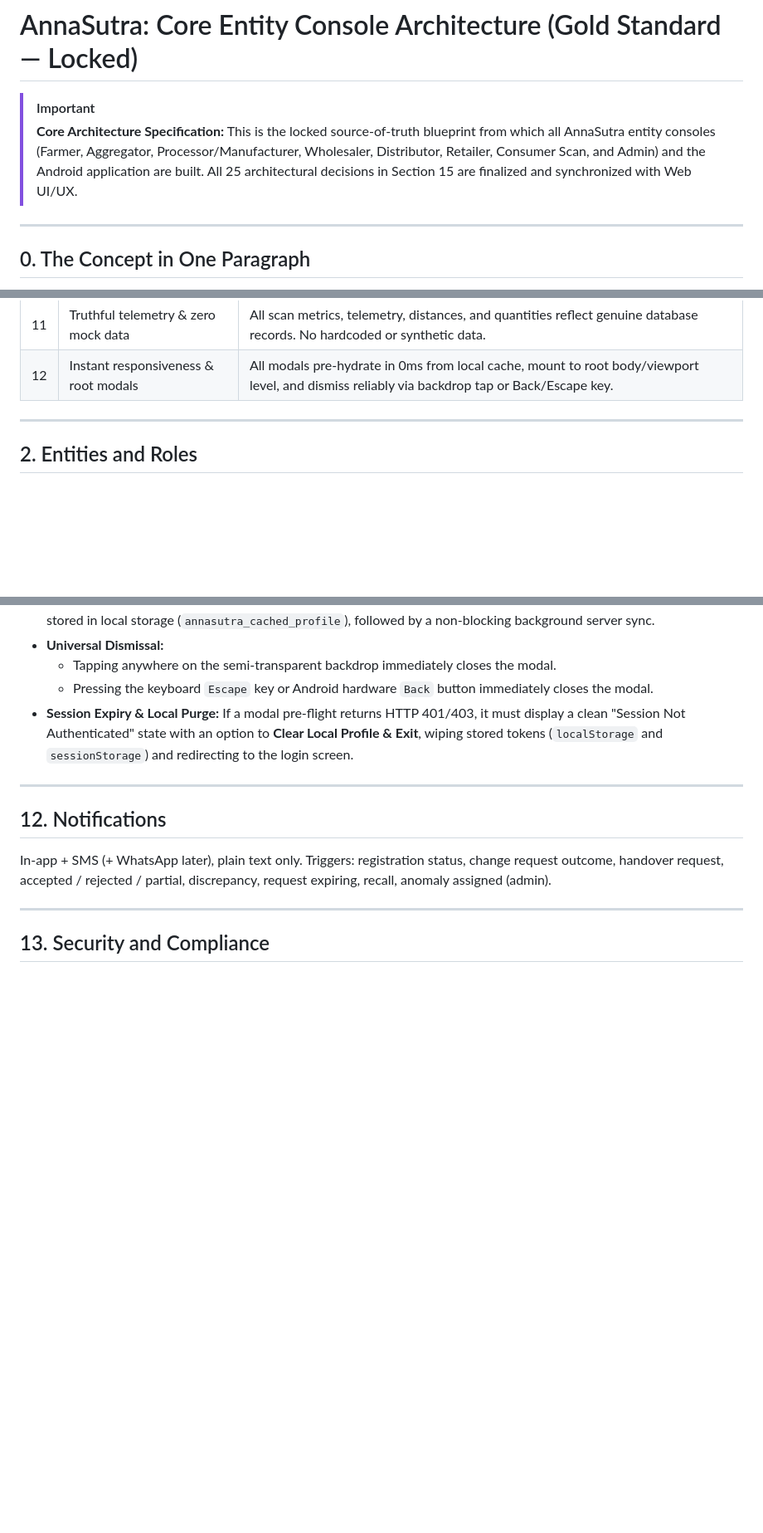
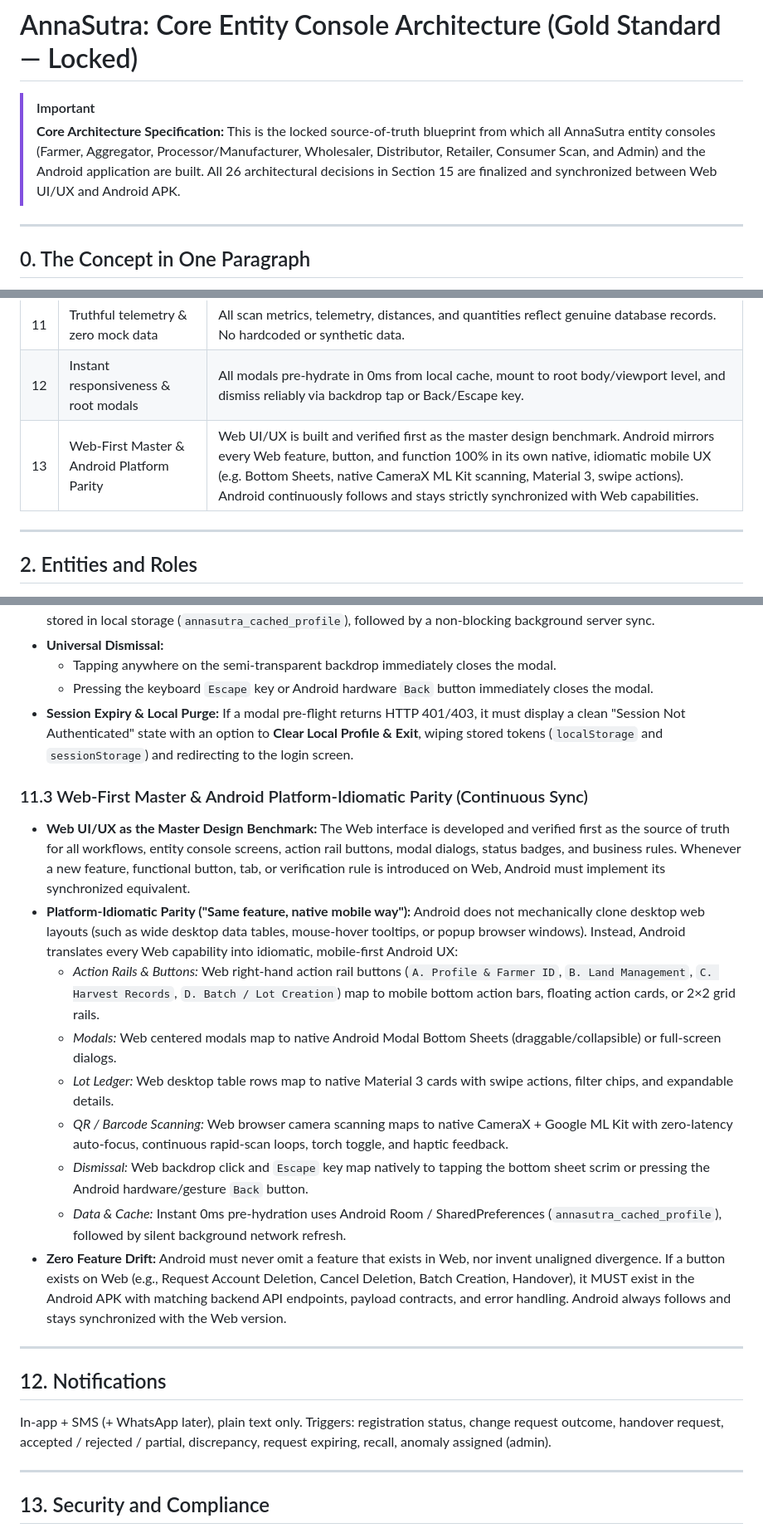
Before and after one commit to DevnetraConsultancy/annasutra, a Markdown page: docs/Core/annasutra_entity_console_architecture.md, 3 parts joined by grey strips. Shown at 83% size. Rendered like a GitHub page; blank space fills up the shorter version.

Commit message:
docs(architecture): lock Diamond Rule 13 and Section 11.3 for Web-First Master & Android Platform-Idiomatic Parity

```diff
--- a/docs/annasutra_entity_console_architecture.md
+++ b/docs/Core/annasutra_entity_console_architecture.md
@@ -1,7 +1,7 @@
 # AnnaSutra: Core Entity Console Architecture (Gold Standard — Locked)
 
 > [!IMPORTANT]
-> **Core Architecture Specification:** This is the locked source-of-truth blueprint from which all AnnaSutra entity consoles (Farmer, Aggregator, Processor/Manufacturer, Wholesaler, Distributor, Retailer, Consumer Scan, and Admin) and the Android application are built. All 25 architectural decisions in Section 15 are finalized and synchronized with Web UI/UX.
+> **Core Architecture Specification:** This is the locked source-of-truth blueprint from which all AnnaSutra entity consoles (Farmer, Aggregator, Processor/Manufacturer, Wholesaler, Distributor, Retailer, Consumer Scan, and Admin) and the Android application are built. All 26 architectural decisions in Section 15 are finalized and synchronized between Web UI/UX and Android APK.
 
 ---
 
@@ -27,6 +27,7 @@ AnnaSutra is a farm-to-fork trust ledger. A farmer logs in, sends one registrati
 | 10 | Premium UI | Uses one icon system (Lucide) and colour + icon + text status chips. No emojis anywhere: UI, labels, SMS or exports. |
 | 11 | Truthful telemetry & zero mock data | All scan metrics, telemetry, distances, and quantities reflect genuine database records. No hardcoded or synthetic data. |
 | 12 | Instant responsiveness & root modals | All modals pre-hydrate in 0ms from local cache, mount to root body/viewport level, and dismiss reliably via backdrop tap or Back/Escape key. |
+| 13 | Web-First Master & Android Platform Parity | Web UI/UX is built and verified first as the master design benchmark. Android mirrors every Web feature, button, and function 100% in its own native, idiomatic mobile UX (e.g. Bottom Sheets, native CameraX ML Kit scanning, Material 3, swipe actions). Android continuously follows and stays strictly synchronized with Web capabilities. |
 
 ---
 
@@ -819,6 +820,18 @@ All user interfaces (Web UI, Android APK, SMS templates, and exports) must adher
   - Pressing the keyboard `Escape` key or Android hardware `Back` button immediately closes the modal.
 - **Session Expiry & Local Purge:** If a modal pre-flight returns HTTP 401/403, it must display a clean "Session Not Authenticated" state with an option to **Clear Local Profile & Exit**, wiping stored tokens (`localStorage` and `sessionStorage`) and redirecting to the login screen.
 
+### 11.3 Web-First Master & Android Platform-Idiomatic Parity (Continuous Sync)
+
+- **Web UI/UX as the Master Design Benchmark:** The Web interface is developed and verified first as the source of truth for all workflows, entity console screens, action rail buttons, modal dialogs, status badges, and business rules. Whenever a new feature, functional button, tab, or verification rule is introduced on Web, Android must implement its synchronized equivalent.
+- **Platform-Idiomatic Parity ("Same feature, native mobile way"):** Android does not mechanically clone desktop web layouts (such as wide desktop data tables, mouse-hover tooltips, or popup browser windows). Instead, Android translates every Web capability into idiomatic, mobile-first Android UX:
+  * *Action Rails & Buttons:* Web right-hand action rail buttons (`A. Profile & Farmer ID`, `B. Land Management`, `C. Harvest Records`, `D. Batch / Lot Creation`) map to mobile bottom action bars, floating action cards, or 2×2 grid rails.
+  * *Modals:* Web centered modals map to native Android Modal Bottom Sheets (draggable/collapsible) or full-screen dialogs.
+  * *Lot Ledger:* Web desktop table rows map to native Material 3 cards with swipe actions, filter chips, and expandable details.
+  * *QR / Barcode Scanning:* Web browser camera scanning maps to native CameraX + Google ML Kit with zero-latency auto-focus, continuous rapid-scan loops, torch toggle, and haptic feedback.
+  * *Dismissal:* Web backdrop click and `Escape` key map natively to tapping the bottom sheet scrim or pressing the Android hardware/gesture `Back` button.
+  * *Data & Cache:* Instant 0ms pre-hydration uses Android Room / SharedPreferences (`annasutra_cached_profile`), followed by silent background network refresh.
+- **Zero Feature Drift:** Android must never omit a feature that exists in Web, nor invent unaligned divergence. If a button exists on Web (e.g., Request Account Deletion, Cancel Deletion, Batch Creation, Handover), it MUST exist in the Android APK with matching backend API endpoints, payload contracts, and error handling. Android always follows and stays synchronized with the Web version.
+
 ---
 
 ## 12. Notifications
```
Also changed, not shown: other parts of docs/Core/annasutra_entity_console_architecture.md (+1 -0 lines).
